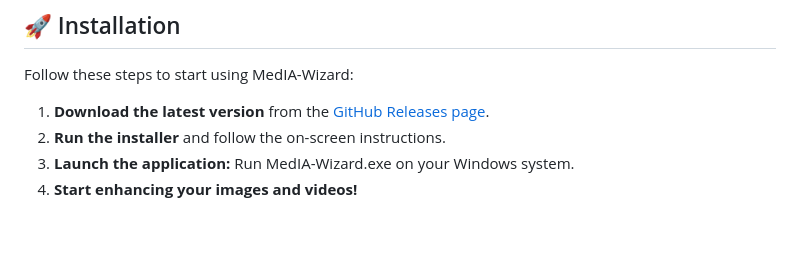
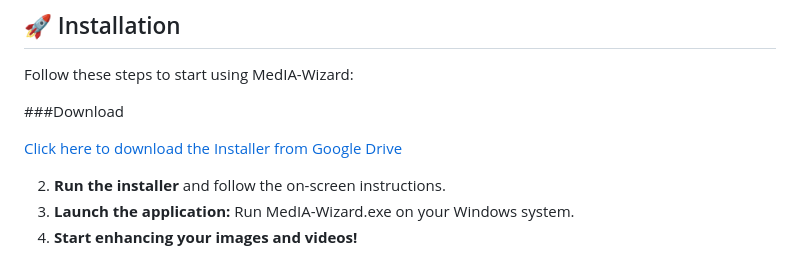
Before and after one commit to Ivan-Ayub97/MedIA-Wizard, a Markdown page: README.md, the part around the change. GitHub-like rendering; blank space fills up the shorter version.

```diff
--- a/README.md
+++ b/README.md
@@ -10,7 +10,10 @@ MedIA-Wizard is an **open-source desktop application** designed to enhance image
 
 Follow these steps to start using MedIA-Wizard:
 
-1. **Download the latest version** from the [GitHub Releases page](https://github.com/YOUR-USERNAME/MedIA-Wizard/releases).
+###Download
+
+[Click here to download the Installer from Google Drive](https://github.com/Ivan-Ayub97/AfinaWindows/releases/download/1.3.0/AfinaWindows1.3.0_Es.exe)
+
 2. **Run the installer** and follow the on-screen instructions.
 3. **Launch the application:** Run MedIA-Wizard.exe on your Windows system.
 4. **Start enhancing your images and videos!**
```
